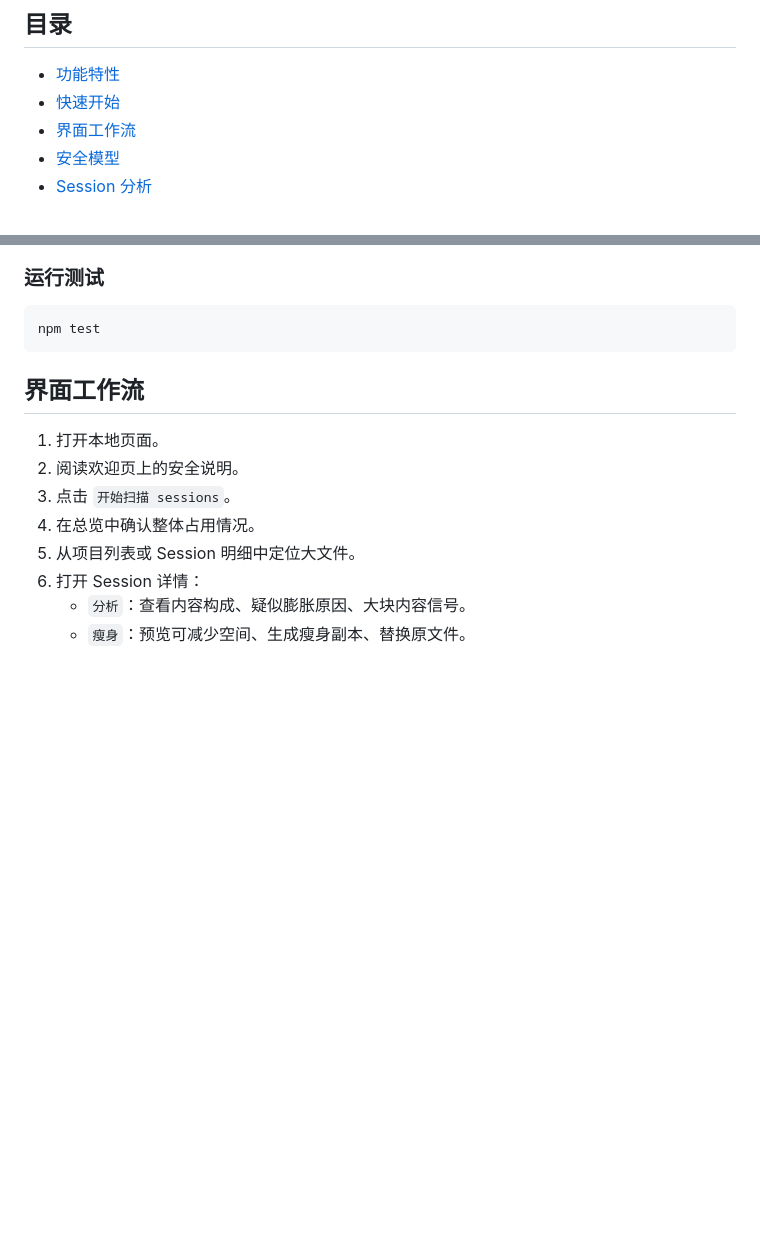
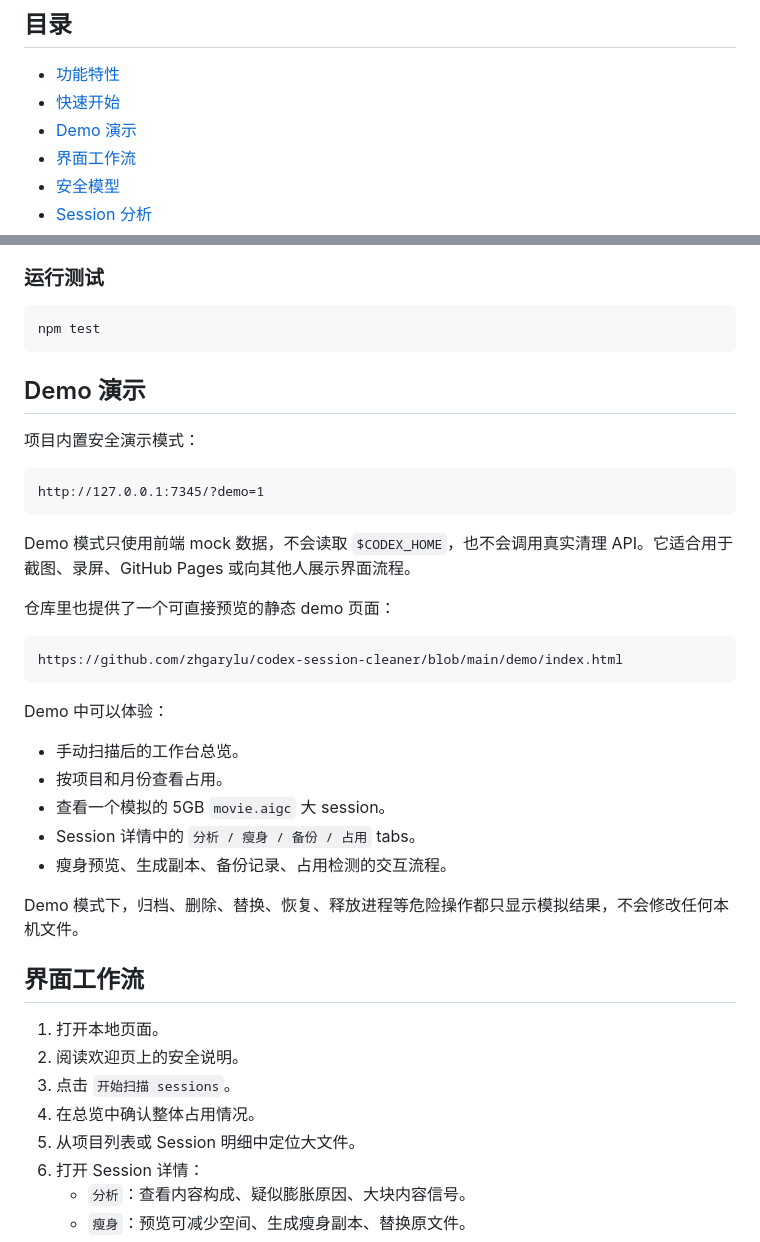
Before and after one commit to zhgarylu/codex-session-cleaner, a Markdown page: README.md, 2 parts joined by grey strips. Drawn GitHub-style; blank space fills up the shorter version.

Commit message:
Add Chinese demo documentation

````diff
--- a/README.md
+++ b/README.md
@@ -17,6 +17,7 @@ Codex 的历史会话通常保存在 `$CODEX_HOME/sessions` 下，默认是 `~/.
 
 - [功能特性](#功能特性)
 - [快速开始](#快速开始)
+- [Demo 演示](#demo-演示)
 - [界面工作流](#界面工作流)
 - [安全模型](#安全模型)
 - [Session 分析](#session-分析)
@@ -85,6 +86,32 @@ node src/cli.js scan --full
 ```bash
 npm test
 ```
+
+## Demo 演示
+
+项目内置安全演示模式：
+
+```text
+http://127.0.0.1:7345/?demo=1
+```
+
+Demo 模式只使用前端 mock 数据，不会读取 `$CODEX_HOME`，也不会调用真实清理 API。它适合用于截图、录屏、GitHub Pages 或向其他人展示界面流程。
+
+仓库里也提供了一个可直接预览的静态 demo 页面：
+
+```text
+https://github.com/zhgarylu/codex-session-cleaner/blob/main/demo/index.html
+```
+
+Demo 中可以体验：
+
+- 手动扫描后的工作台总览。
+- 按项目和月份查看占用。
+- 查看一个模拟的 5GB `movie.aigc` 大 session。
+- Session 详情中的 `分析 / 瘦身 / 备份 / 占用` tabs。
+- 瘦身预览、生成副本、备份记录、占用检测的交互流程。
+
+Demo 模式下，归档、删除、替换、恢复、释放进程等危险操作都只显示模拟结果，不会修改任何本机文件。
 
 ## 界面工作流
 
````
